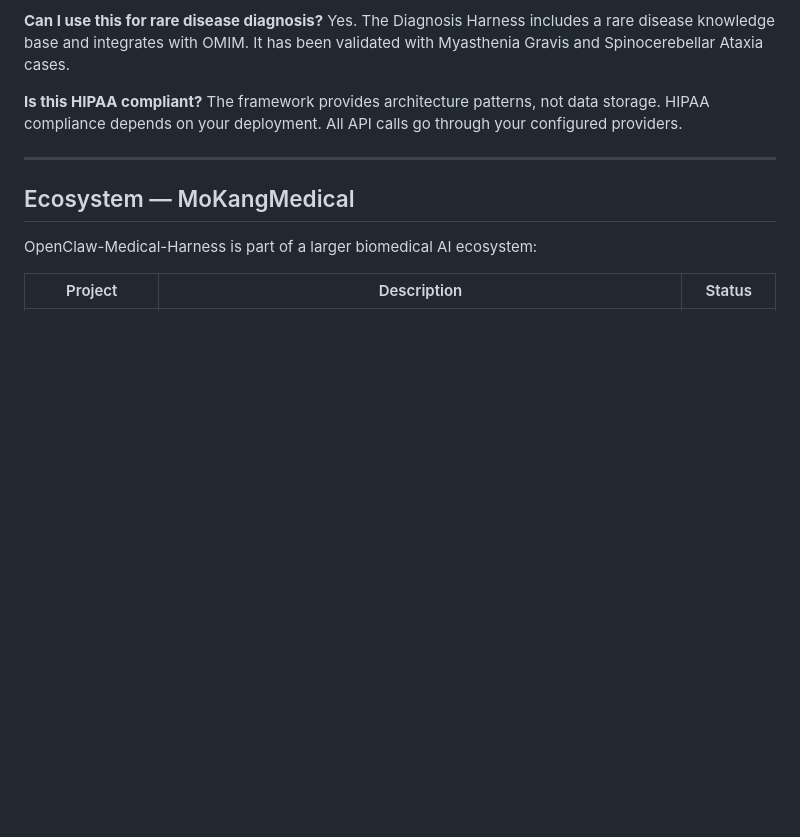
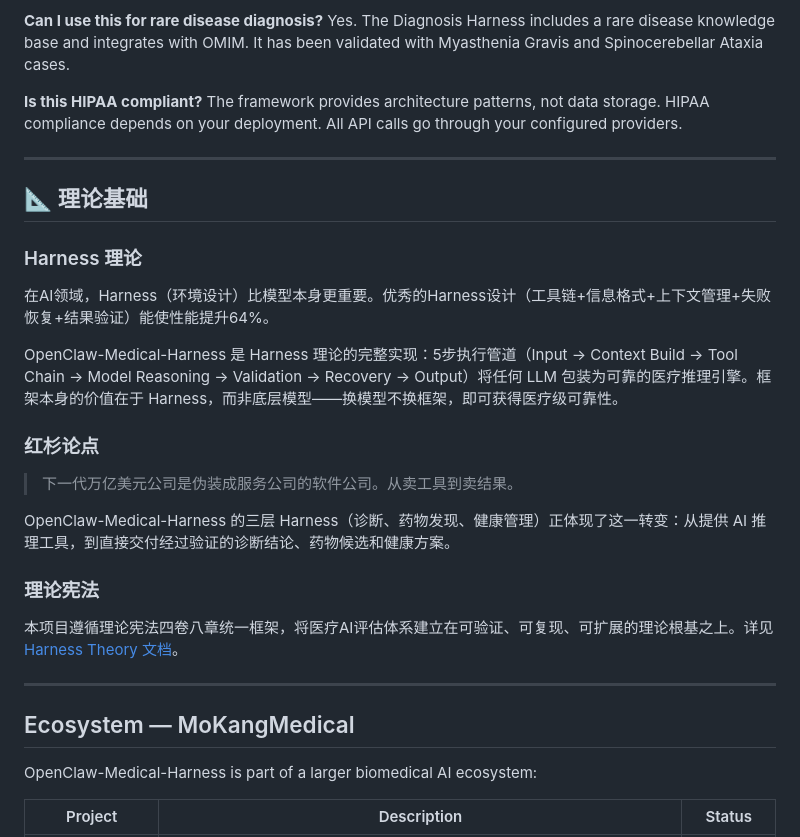
Before and after one commit to MoKangMedical/openclaw-medical-harness, a Markdown page: README.md, the part around the change. Rendered like a GitHub page; blank space fills up the shorter version.

Commit message:
Hermes: OpenClaw-Medical-Harness - 添加理论基础章节（红杉论点/理论宪法补全，Harness理论关联）

```diff
--- a/README.md
+++ b/README.md
@@ -165,6 +165,26 @@ The framework provides architecture patterns, not data storage. HIPAA compliance
 
 ---
 
+## 📐 理论基础
+
+### Harness 理论
+
+在AI领域，Harness（环境设计）比模型本身更重要。优秀的Harness设计（工具链+信息格式+上下文管理+失败恢复+结果验证）能使性能提升64%。
+
+OpenClaw-Medical-Harness 是 Harness 理论的完整实现：5步执行管道（Input → Context Build → Tool Chain → Model Reasoning → Validation → Recovery → Output）将任何 LLM 包装为可靠的医疗推理引擎。框架本身的价值在于 Harness，而非底层模型——换模型不换框架，即可获得医疗级可靠性。
+
+### 红杉论点
+
+> 下一代万亿美元公司是伪装成服务公司的软件公司。从卖工具到卖结果。
+
+OpenClaw-Medical-Harness 的三层 Harness（诊断、药物发现、健康管理）正体现了这一转变：从提供 AI 推理工具，到直接交付经过验证的诊断结论、药物候选和健康方案。
+
+### 理论宪法
+
+本项目遵循理论宪法四卷八章统一框架，将医疗AI评估体系建立在可验证、可复现、可扩展的理论根基之上。详见 [Harness Theory 文档](https://github.com/MoKangMedical/openclaw-medical-harness/blob/main/docs/harness_theory.md)。
+
+---
+
 ## Ecosystem — MoKangMedical
 
 OpenClaw-Medical-Harness is part of a larger biomedical AI ecosystem:
```
